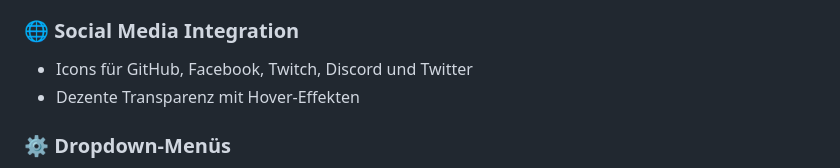
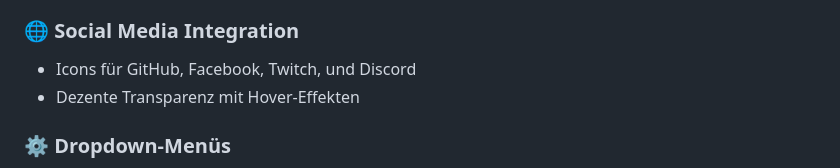
Before and after one commit to bylickilabs/NeonCryptProSuite, a Markdown page: README.md, the part around the change. Drawn GitHub-style.

```diff
--- a/README.md
+++ b/README.md
@@ -79,7 +79,7 @@ Neon-Encryption-App/
 - Responsive Design (optimiert für Desktop und mobile Geräte)
 
 ### 🌐 Social Media Integration
-- Icons für GitHub, Facebook, Twitch, Discord und Twitter
+- Icons für GitHub, Facebook, Twitch, und Discord
 - Dezente Transparenz mit Hover-Effekten
 
 ### ⚙️ Dropdown-Menüs
```
